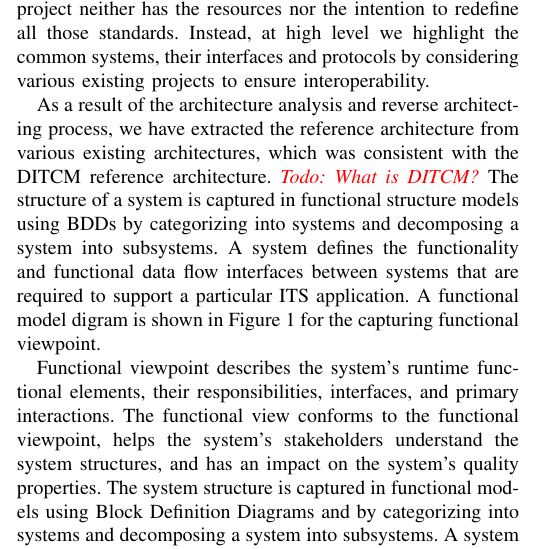
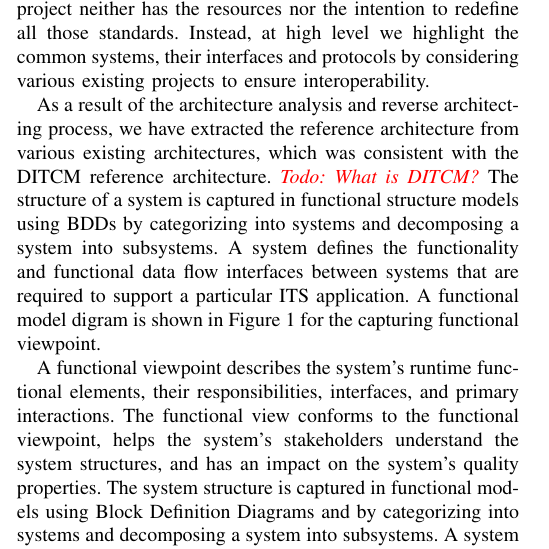
Before and after one commit to kpriyanka0305/C-ITS-Architecture-Paper, a LaTeX paper (conference_071817.tex): part of one column of page 2 of 3, cut so that both start at the same text. Compiled offline with pdfLaTeX; a missing font is replaced by an installed copy or a similar font; a LaTeX package or settings file that is missing is left out.

Commit message:
proper case

```diff
--- a/conference_071817.tex
+++ b/conference_071817.tex
@@ -149,7 +149,7 @@ A functional model digram is shown in Figure \ref{functional} for the capturing
 
 
 
-Functional viewpoint describes the system’s runtime functional elements, their responsibilities, interfaces, and primary interactions.
+A functional viewpoint describes the system's runtime functional elements, their responsibilities, interfaces, and primary interactions.
 The functional view conforms to the functional viewpoint, helps the system’s stakeholders understand the system structures, and has an impact on the system’s quality properties.
 The system structure is captured in functional models using Block Definition Diagrams and by categorizing into systems and decomposing a system into subsystems.
 A system defines the functionality and functional data flow interfaces between systems that are required to support a particular ITS application.
```
